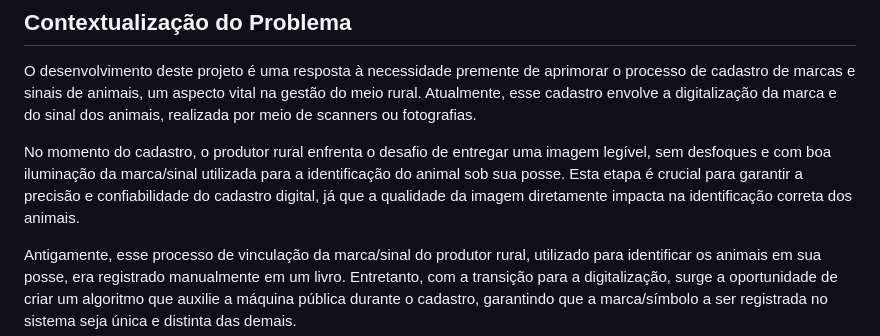
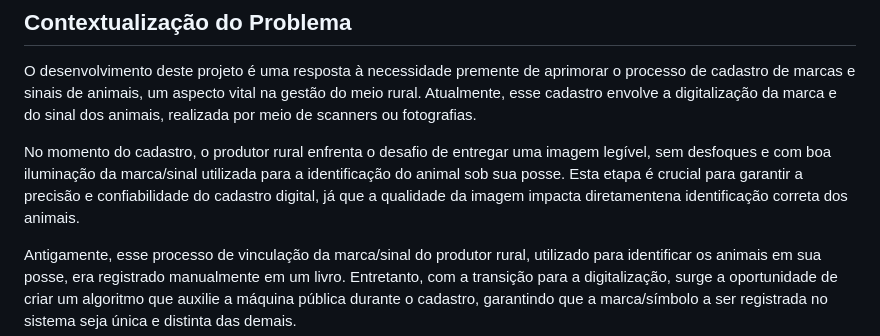
Before and after one commit to Weyzert/Reconhecimento-de-Padroes-em-Marcas-e-Sinais-Animais, a Markdown page: README.md, the part around the change. Rendered like a GitHub page.

```diff
--- a/README.md
+++ b/README.md
@@ -13,7 +13,7 @@ O objetivo deste trabalho é utilizar técnicas de pré-processamento, processam
 ## Contextualização do Problema
 O desenvolvimento deste projeto é uma resposta à necessidade premente de aprimorar o processo de cadastro de marcas e sinais de animais, um aspecto vital na gestão do meio rural. Atualmente, esse cadastro envolve a digitalização da marca e do sinal dos animais, realizada por meio de scanners ou fotografias.
 
-No momento do cadastro, o produtor rural enfrenta o desafio de entregar uma imagem legível, sem desfoques e com boa iluminação da marca/sinal utilizada para a identificação do animal sob sua posse. Esta etapa é crucial para garantir a precisão e confiabilidade do cadastro digital, já que a qualidade da imagem diretamente impacta na identificação correta dos animais.
+No momento do cadastro, o produtor rural enfrenta o desafio de entregar uma imagem legível, sem desfoques e com boa iluminação da marca/sinal utilizada para a identificação do animal sob sua posse. Esta etapa é crucial para garantir a precisão e confiabilidade do cadastro digital, já que a qualidade da imagem impacta diretamentena identificação correta dos animais.
 
 Antigamente, esse processo de vinculação da marca/sinal do produtor rural, utilizado para identificar os animais em sua posse, era registrado manualmente em um livro. Entretanto, com a transição para a digitalização, surge a oportunidade de criar um algoritmo que auxilie a máquina pública durante o cadastro, garantindo que a marca/símbolo a ser registrada no sistema seja única e distinta das demais.
 
```
